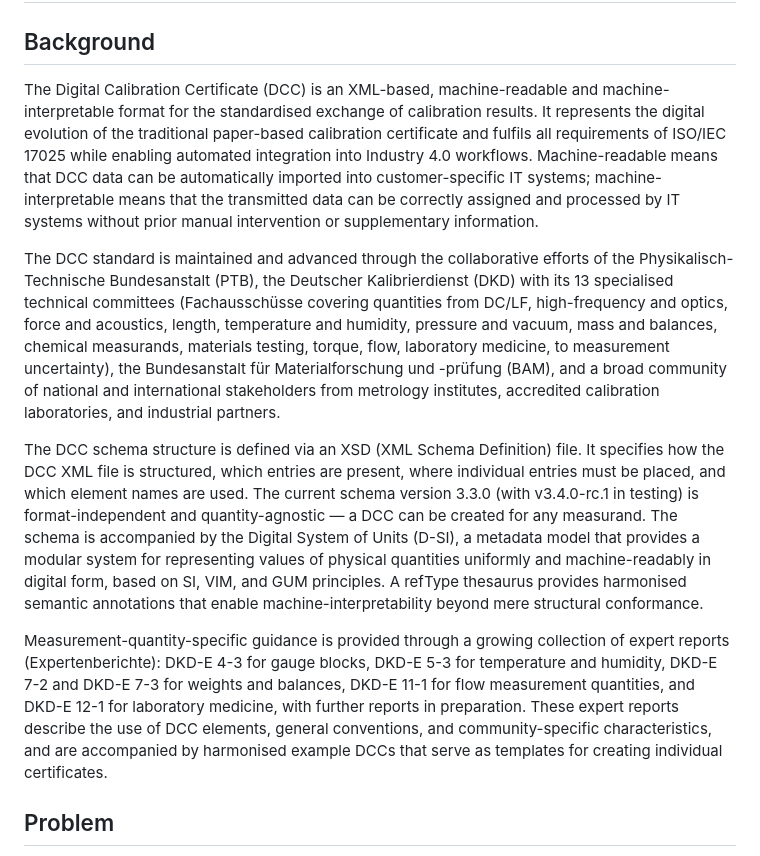
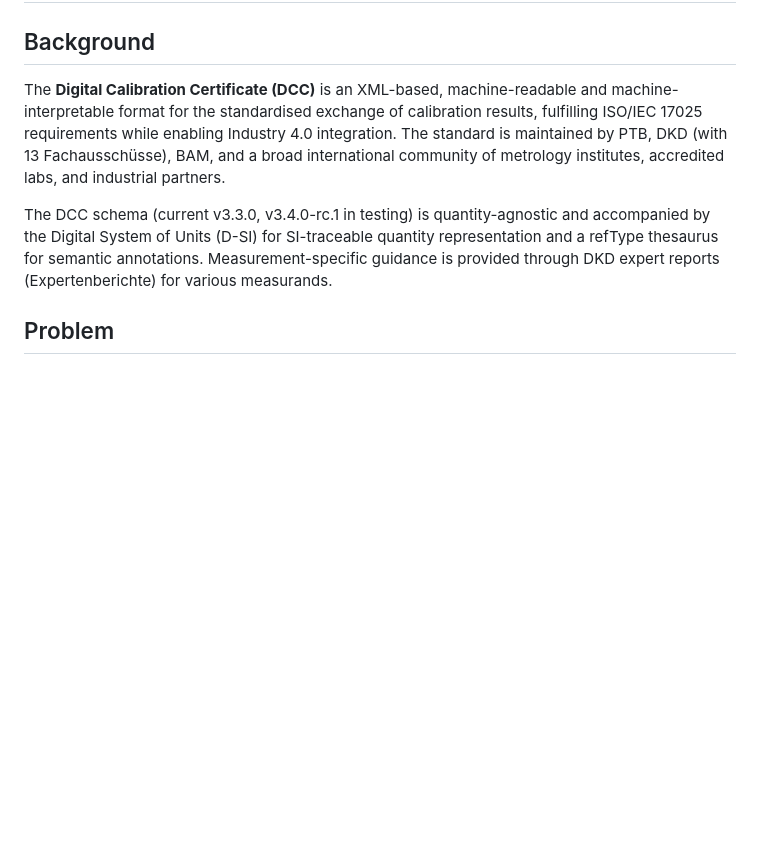
Before and after one commit to Zwernemann/MZW-DCC, a Markdown page: README.md, the part around the change. GitHub-like rendering; blank space fills up the shorter version.

Commit message:
Shorten Background section in README
Condense four verbose paragraphs into two concise ones while
retaining all key facts (DCC definition, maintaining organisations,
schema version, D-SI, refType, Expertenberichte).

https://claude.ai/code/session_011TfYeBcWQgUKY2xUWxkTTS

```diff
--- a/README.md
+++ b/README.md
@@ -2,13 +2,9 @@
 
 ## Background
 
-The Digital Calibration Certificate (DCC) is an XML-based, machine-readable and machine-interpretable format for the standardised exchange of calibration results. It represents the digital evolution of the traditional paper-based calibration certificate and fulfils all requirements of ISO/IEC 17025 while enabling automated integration into Industry 4.0 workflows. Machine-readable means that DCC data can be automatically imported into customer-specific IT systems; machine-interpretable means that the transmitted data can be correctly assigned and processed by IT systems without prior manual intervention or supplementary information.
+The **Digital Calibration Certificate (DCC)** is an XML-based, machine-readable and machine-interpretable format for the standardised exchange of calibration results, fulfilling ISO/IEC 17025 requirements while enabling Industry 4.0 integration. The standard is maintained by PTB, DKD (with 13 Fachausschüsse), BAM, and a broad international community of metrology institutes, accredited labs, and industrial partners.
 
-The DCC standard is maintained and advanced through the collaborative efforts of the Physikalisch-Technische Bundesanstalt (PTB), the Deutscher Kalibrierdienst (DKD) with its 13 specialised technical committees (Fachausschüsse covering quantities from DC/LF, high-frequency and optics, force and acoustics, length, temperature and humidity, pressure and vacuum, mass and balances, chemical measurands, materials testing, torque, flow, laboratory medicine, to measurement uncertainty), the Bundesanstalt für Materialforschung und -prüfung (BAM), and a broad community of national and international stakeholders from metrology institutes, accredited calibration laboratories, and industrial partners.
-
-The DCC schema structure is defined via an XSD (XML Schema Definition) file. It specifies how the DCC XML file is structured, which entries are present, where individual entries must be placed, and which element names are used. The current schema version 3.3.0 (with v3.4.0-rc.1 in testing) is format-independent and quantity-agnostic — a DCC can be created for any measurand. The schema is accompanied by the Digital System of Units (D-SI), a metadata model that provides a modular system for representing values of physical quantities uniformly and machine-readably in digital form, based on SI, VIM, and GUM principles. A refType thesaurus provides harmonised semantic annotations that enable machine-interpretability beyond mere structural conformance.
-
-Measurement-quantity-specific guidance is provided through a growing collection of expert reports (Expertenberichte): DKD-E 4-3 for gauge blocks, DKD-E 5-3 for temperature and humidity, DKD-E 7-2 and DKD-E 7-3 for weights and balances, DKD-E 11-1 for flow measurement quantities, and DKD-E 12-1 for laboratory medicine, with further reports in preparation. These expert reports describe the use of DCC elements, general conventions, and community-specific characteristics, and are accompanied by harmonised example DCCs that serve as templates for creating individual certificates.
+The DCC schema (current v3.3.0, v3.4.0-rc.1 in testing) is quantity-agnostic and accompanied by the Digital System of Units (D-SI) for SI-traceable quantity representation and a refType thesaurus for semantic annotations. Measurement-specific guidance is provided through DKD expert reports (Expertenberichte) for various measurands.
 
 ## Problem
 
```
